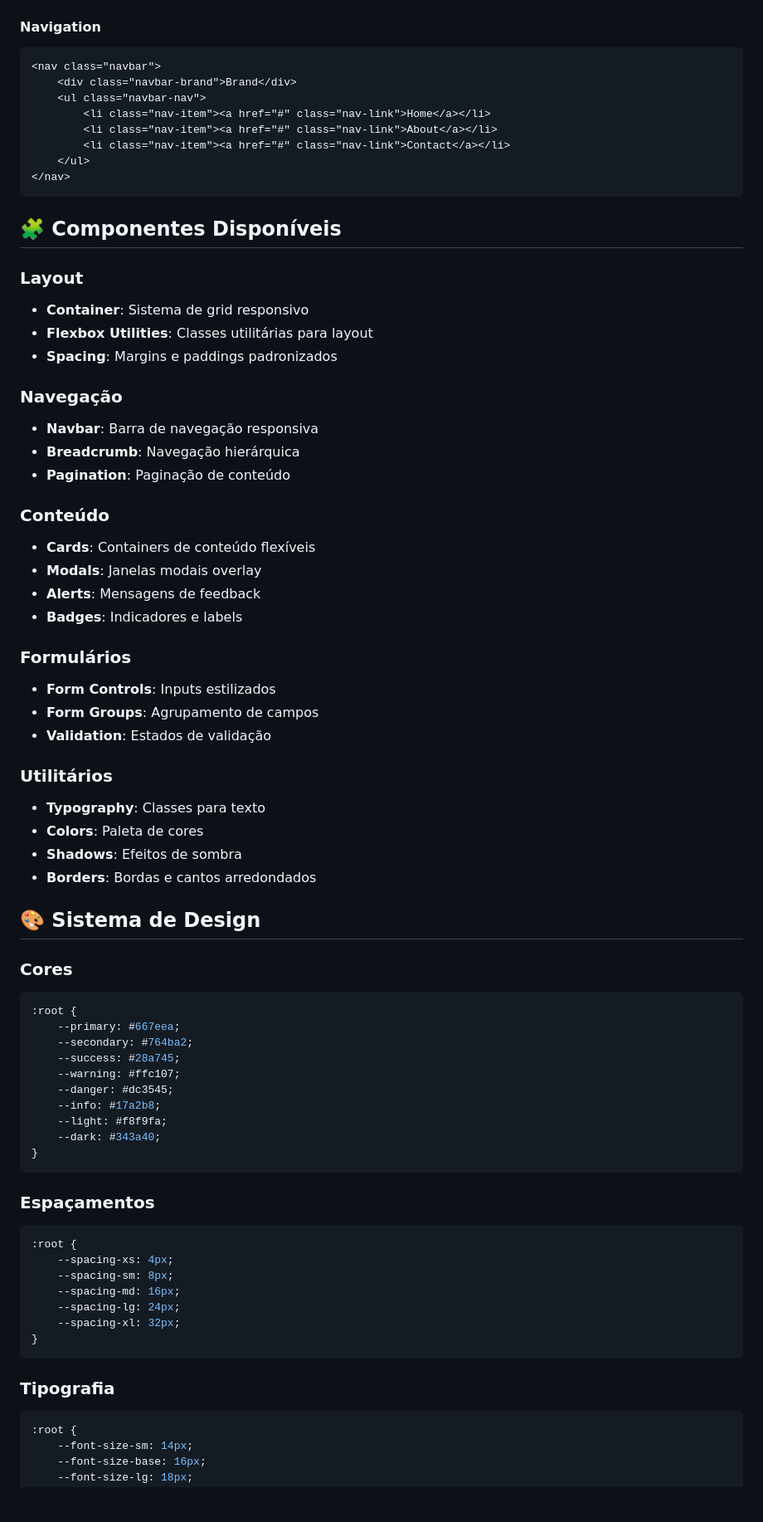
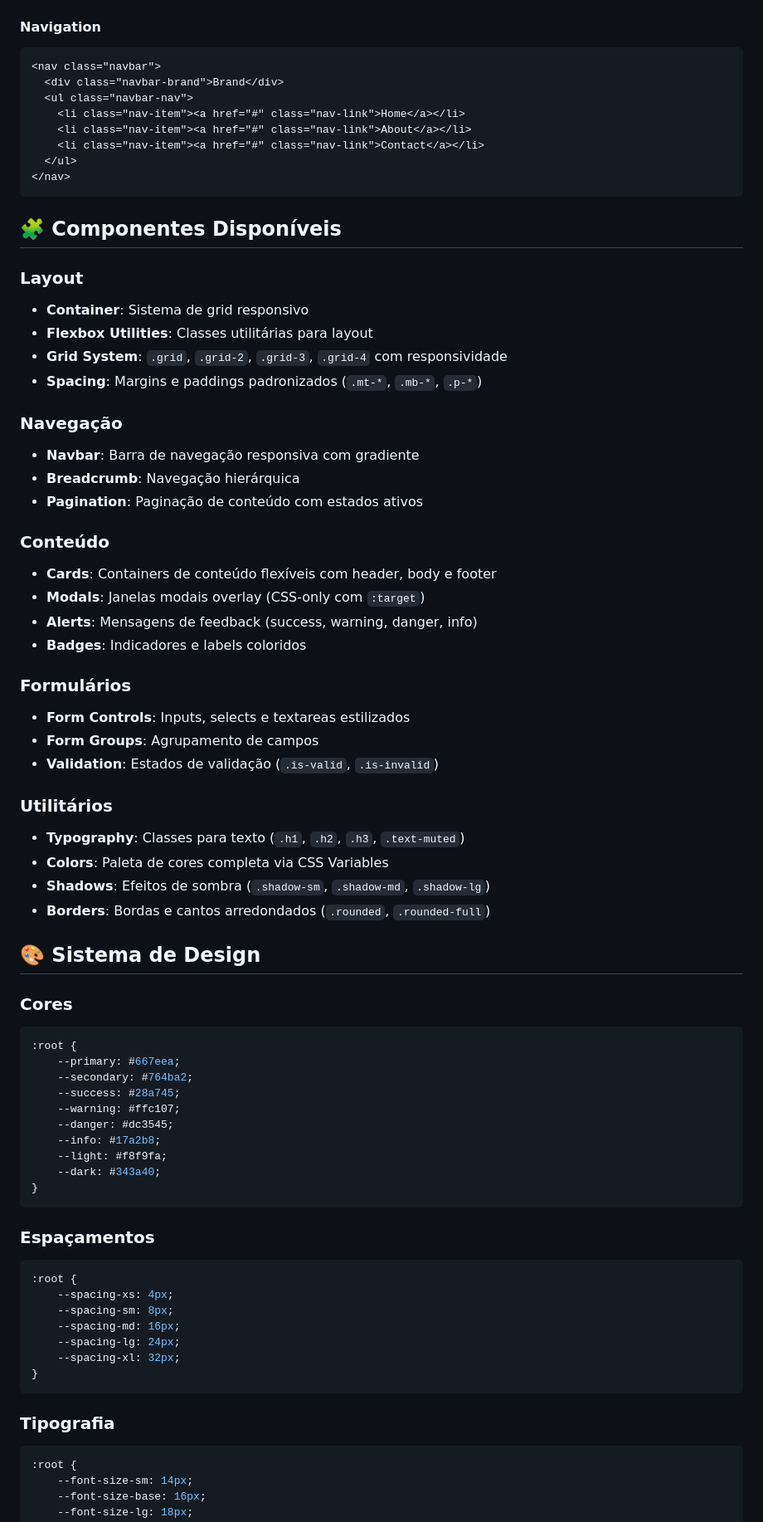
Before and after one commit to galafis/CSS-Component-Kit, a Markdown page: README.md, the part around one of its changes. Shown at 83% size. Drawn GitHub-style; blank space fills up the shorter version.

````diff
--- a/README.md
+++ b/README.md
@@ -82,11 +93,11 @@ npx serve .
 ```html
 <nav class="navbar">
-    <div class="navbar-brand">Brand</div>
-    <ul class="navbar-nav">
-        <li class="nav-item"><a href="#" class="nav-link">Home</a></li>
-        <li class="nav-item"><a href="#" class="nav-link">About</a></li>
-        <li class="nav-item"><a href="#" class="nav-link">Contact</a></li>
-    </ul>
+  <div class="navbar-brand">Brand</div>
+  <ul class="navbar-nav">
+    <li class="nav-item"><a href="#" class="nav-link">Home</a></li>
+    <li class="nav-item"><a href="#" class="nav-link">About</a></li>
+    <li class="nav-item"><a href="#" class="nav-link">Contact</a></li>
+  </ul>
 </nav>
 ```
 
@@ -95,33 +106,35 @@ npx serve .
 ### Layout
 - **Container**: Sistema de grid responsivo
 - **Flexbox Utilities**: Classes utilitárias para layout
-- **Spacing**: Margins e paddings padronizados
+- **Grid System**: `.grid`, `.grid-2`, `.grid-3`, `.grid-4` com responsividade
+- **Spacing**: Margins e paddings padronizados (`.mt-*`, `.mb-*`, `.p-*`)
 
 ### Navegação
-- **Navbar**: Barra de navegação responsiva
+- **Navbar**: Barra de navegação responsiva com gradiente
 - **Breadcrumb**: Navegação hierárquica
-- **Pagination**: Paginação de conteúdo
+- **Pagination**: Paginação de conteúdo com estados ativos
 
 ### Conteúdo
-- **Cards**: Containers de conteúdo flexíveis
-- **Modals**: Janelas modais overlay
-- **Alerts**: Mensagens de feedback
-- **Badges**: Indicadores e labels
+- **Cards**: Containers de conteúdo flexíveis com header, body e footer
+- **Modals**: Janelas modais overlay (CSS-only com `:target`)
+- **Alerts**: Mensagens de feedback (success, warning, danger, info)
+- **Badges**: Indicadores e labels coloridos
 
 ### Formulários
-- **Form Controls**: Inputs estilizados
+- **Form Controls**: Inputs, selects e textareas estilizados
 - **Form Groups**: Agrupamento de campos
-- **Validation**: Estados de validação
+- **Validation**: Estados de validação (`.is-valid`, `.is-invalid`)
 
 ### Utilitários
-- **Typography**: Classes para texto
-- **Colors**: Paleta de cores
-- **Shadows**: Efeitos de sombra
-- **Borders**: Bordas e cantos arredondados
+- **Typography**: Classes para texto (`.h1`, `.h2`, `.h3`, `.text-muted`)
+- **Colors**: Paleta de cores completa via CSS Variables
+- **Shadows**: Efeitos de sombra (`.shadow-sm`, `.shadow-md`, `.shadow-lg`)
+- **Borders**: Bordas e cantos arredondados (`.rounded`, `.rounded-full`)
 
 ## 🎨 Sistema de Design
 
 ### Cores
+
 ```css
 :root {
     --primary: #667eea;
@@ -136,6 +149,7 @@ npx serve .
 ```
 
 ### Espaçamentos
+
 ```css
 :root {
     --spacing-xs: 4px;
@@ -147,6 +161,7 @@ npx serve .
 ```
 
 ### Tipografia
+
 ```css
 :root {
     --font-size-sm: 14px;
````
Also changed, not shown: other parts of README.md (+57 -21 lines).
